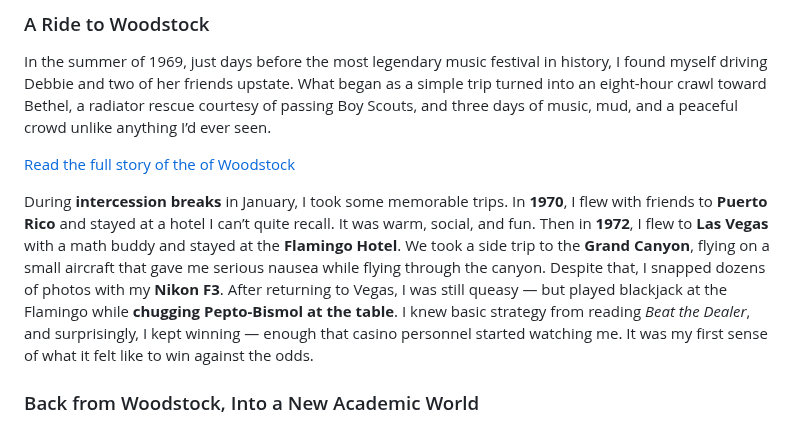
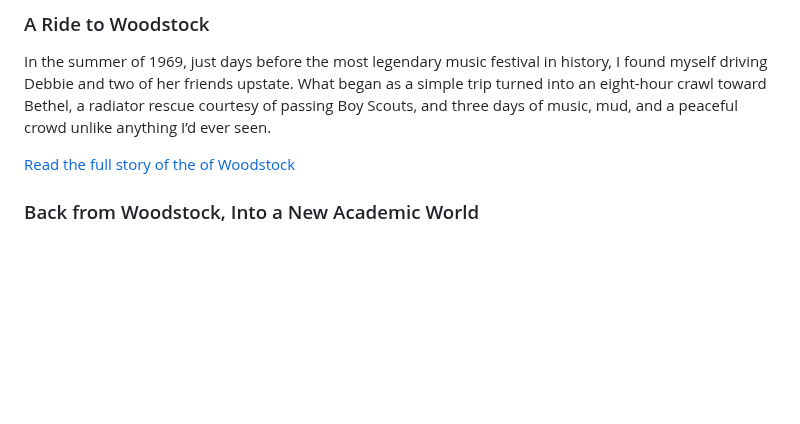
Before and after one commit to hlandgarten/hlandgarten-eleventy, a Markdown page: src/volumes/volume2.md, the part around the change. Drawn GitHub-style; blank space fills up the shorter version.

Commit message:
remove out of place text

```diff
--- a/src/volumes/volume2.md
+++ b/src/volumes/volume2.md
@@ -159,12 +159,6 @@ By early June, as the school ended, our relationship had started to cool. We wer
 In the summer of 1969, just days before the most legendary music festival in history, I found myself driving Debbie and two of her friends upstate. What began as a simple trip turned into an eight-hour crawl toward Bethel, a radiator rescue courtesy of passing Boy Scouts, and three days of music, mud, and a peaceful crowd unlike anything I’d ever seen.
 
 <a id="from-woodstock" href="/stories/woodstock/" class="btn">Read the full story of the of Woodstock</a>
-
-
-
-
-
-During **intercession breaks** in January, I took some memorable trips. In **1970**, I flew with friends to **Puerto Rico** and stayed at a hotel I can’t quite recall. It was warm, social, and fun. Then in **1972**, I flew to **Las Vegas** with a math buddy and stayed at the **Flamingo Hotel**. We took a side trip to the **Grand Canyon**, flying on a small aircraft that gave me serious nausea while flying through the canyon. Despite that, I snapped dozens of photos with my **Nikon F3**. After returning to Vegas, I was still queasy — but played blackjack at the Flamingo while **chugging Pepto-Bismol at the table**. I knew basic strategy from reading *Beat the Dealer*, and surprisingly, I kept winning — enough that casino personnel started watching me. It was my first sense of what it felt like to win against the odds.
 
 
 ### Back from Woodstock, Into a New Academic World
```
